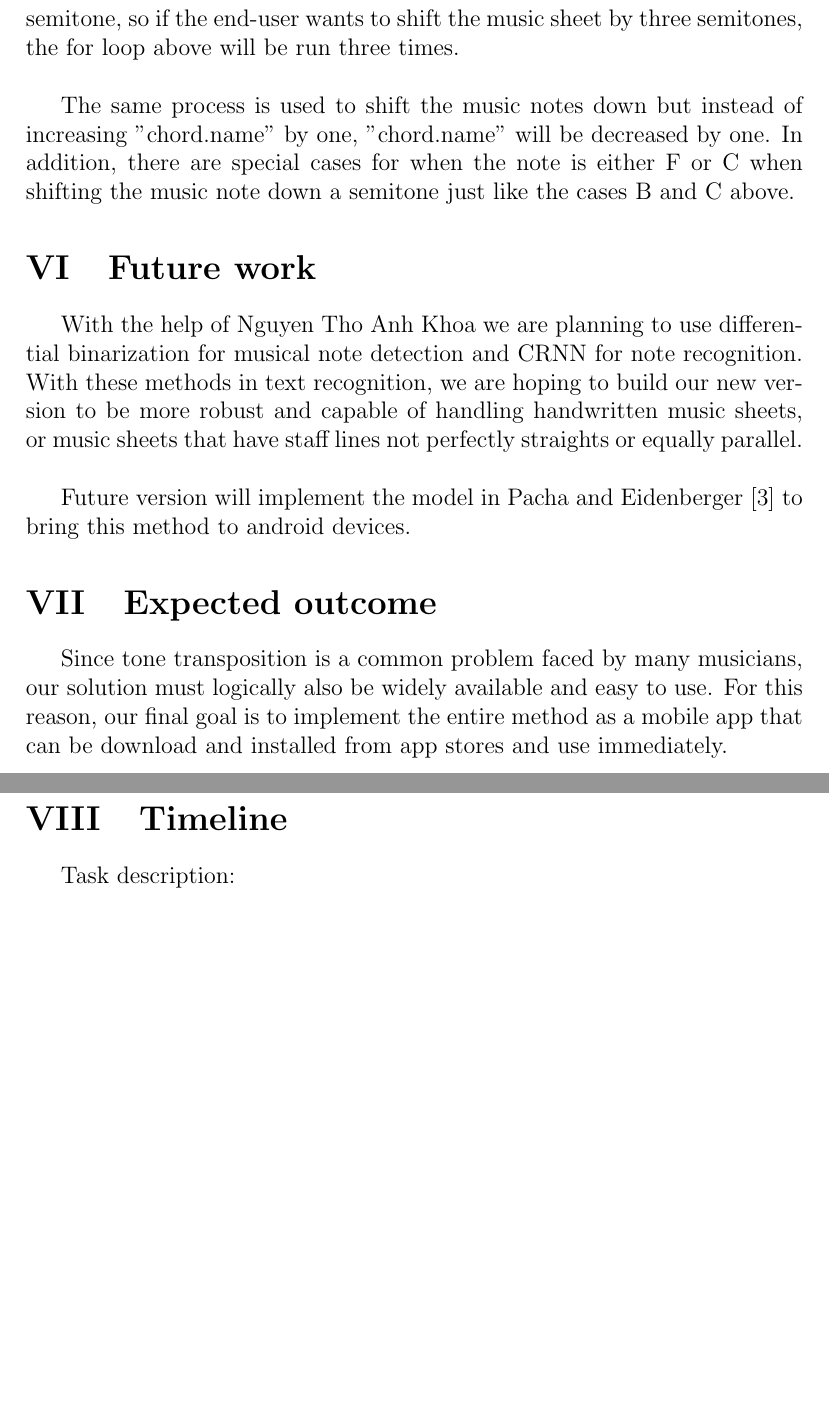
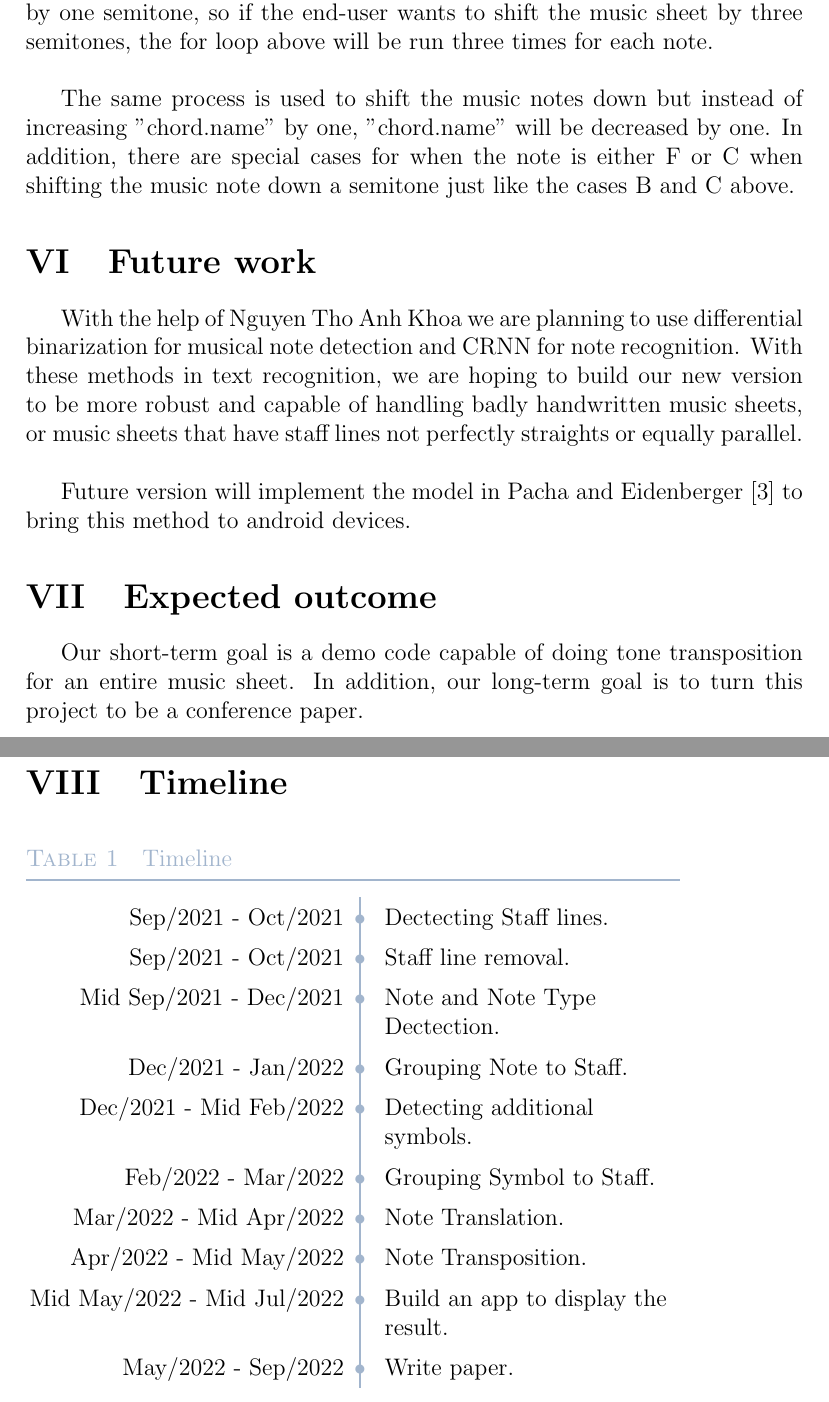
Before and after one commit to bipowerhcmcity/Music-Sheet-Pitch-Translation, a LaTeX document (Latex_paper/draft/latex/proposal.tex): two parts of pages 13 and 14 of 16, joined at a grey line, cut so that both start at the same text, the shorter picture padded with empty space. The pictures show the PDF file Latex_paper/draft/latex/proposal.pdf that the author committed with the source.

Commit message:
final version of proposal

```diff
--- a/Latex_paper/draft/latex/proposal.tex
+++ b/Latex_paper/draft/latex/proposal.tex
@@ -360,0 +361 @@ iteration whether the current iteration matches, if yes return the index of the
+A for loop is used to loop over the entire list and check within each
@@ -380,9 +384,9 @@ else:
 \medskip
 The variable "chord.name" is the index of the new note in the list in figure
 \ref{list: note pitch increase}.  Each time the loop above is run it will
-increase all note on the staff by one semitone, so if the end-user wants to shift
+increase a note on the current staff by one semitone, so if the end-user wants to shift
 the music sheet by three semitones, the for loop above will be run three
-times.\\
+times for each note.\\
 
 The same process is used to shift the music notes down but instead of increasing
 "chord.name" by one, "chord.name" will be decreased by one. In addition, there are
@@ -394,7 +398,7 @@ down a semitone just like the cases B and C above.
 With the help of Nguyen Tho Anh Khoa we are
 planning to use differential binarization for musical note detection and CRNN
 for note recognition. With these methods in text recognition, we are hoping to
-build our new version to be more robust and capable of handling handwritten music
+build our new version to be more robust and capable of handling badly handwritten music
 sheets, or music sheets that have staff lines not perfectly straights or
 equally parallel.\\
 
@@ -402,13 +406,36 @@ Future version will implement the model in
 \textcite{Pacha2017} to bring this method to android devices.
 
 \section{Expected outcome}
-Since tone transposition is a common problem faced by many musicians, our
-solution must logically also be widely available and easy to use. For this
-reason, our final goal is to implement the entire method as a mobile app that
-can be download and installed from app stores and use immediately.
+% 1) Code demo có thể chuẩn tone nhạc dc
+% 2) Conference paper
+
+Our short-term goal is a demo code capable of doing tone transposition for an
+entire music sheet. In addition, our long-term goal is to turn this project to
+be a conference paper.
 
 
 \clearpage
 
 \section{Timeline}
+\begin{table}[h]
+\renewcommand\arraystretch{1.4}\arrayrulecolor{LightSteelBlue3}
+\captionsetup{singlelinecheck=false, font=blue, labelfont=sc, labelsep=quad}
+\caption{Timeline}\vskip -1.5ex
+\begin{tabular}{@{\,}r <{\hskip 2pt} !{\foo} >{\raggedright\arraybackslash}p{5cm}}
+\toprule
+\addlinespace[1.5ex]
+% 1947 & AT and T Bell Labs develop the idea of cellular phones\\
+Sep/2021 - Oct/2021 & Dectecting Staff lines.\\
+Sep/2021 - Oct/2021 & Staff line removal.\\
+Mid Sep/2021 - Dec/2021 & Note and Note Type Dectection.\\
+Dec/2021 - Jan/2022 & Grouping Note to Staff.\\
+Dec/2021 - Mid Feb/2022 & Detecting additional symbols.\\
+Feb/2022 - Mar/2022 & Grouping Symbol to Staff.\\
+Mar/2022 - Mid Apr/2022 & Note Translation.\\
+Apr/2022 - Mid May/2022 & Note Transposition.\\
+Mid May/2022 - Mid Jul/2022 & Build an app to display the result.\\
+May/2022 - Sep/2022 & Write paper.\\
 
+\end{tabular}
+\end{table}
+\clearpage
@@ -442,13 +454,16 @@ recognize the shape of each music note as well as categorize each note to
 determine whether it's a whole note, half note, or a quarter note, etc.\\
 
 Grouping Note to Staff: This process will arrange each note into its respective
-staff. From then on, operation on the music sheet is not done on the entire sheet
-but is done staff by staff; this is a divide and conquers method\\
+staff. From then on, any operations on the music sheet will not be done on the entire sheet
+but it is then done staff by staff; this is a divide and conquers method\\
 
 Detecting additional symbols: A music sheet doesn't just contain music notes, but
 it might also include accidentals and key signatures to indicate beat and tone.
 Recognition and understanding of the semantic of each symbol enable the checking
 of whether the staff has the number of beats required.\\
+
+Grouping symbol to Staff: Similar to Grouping Note to Staff but with symbols such as
+accidentals and key signatures.\\
 
 Note Translation: At this stage, each note will be converted to
 scientific pitch notation, e.g., A, B and C, etc. based on its positional
```
Also changed, not shown: Latex_paper/draft/latex/proposal.bbl, Latex_paper/draft/latex/proposal.pdf, Latex_paper/draft/latex/proposal.tex (58 more changed lines), 8 other files.
